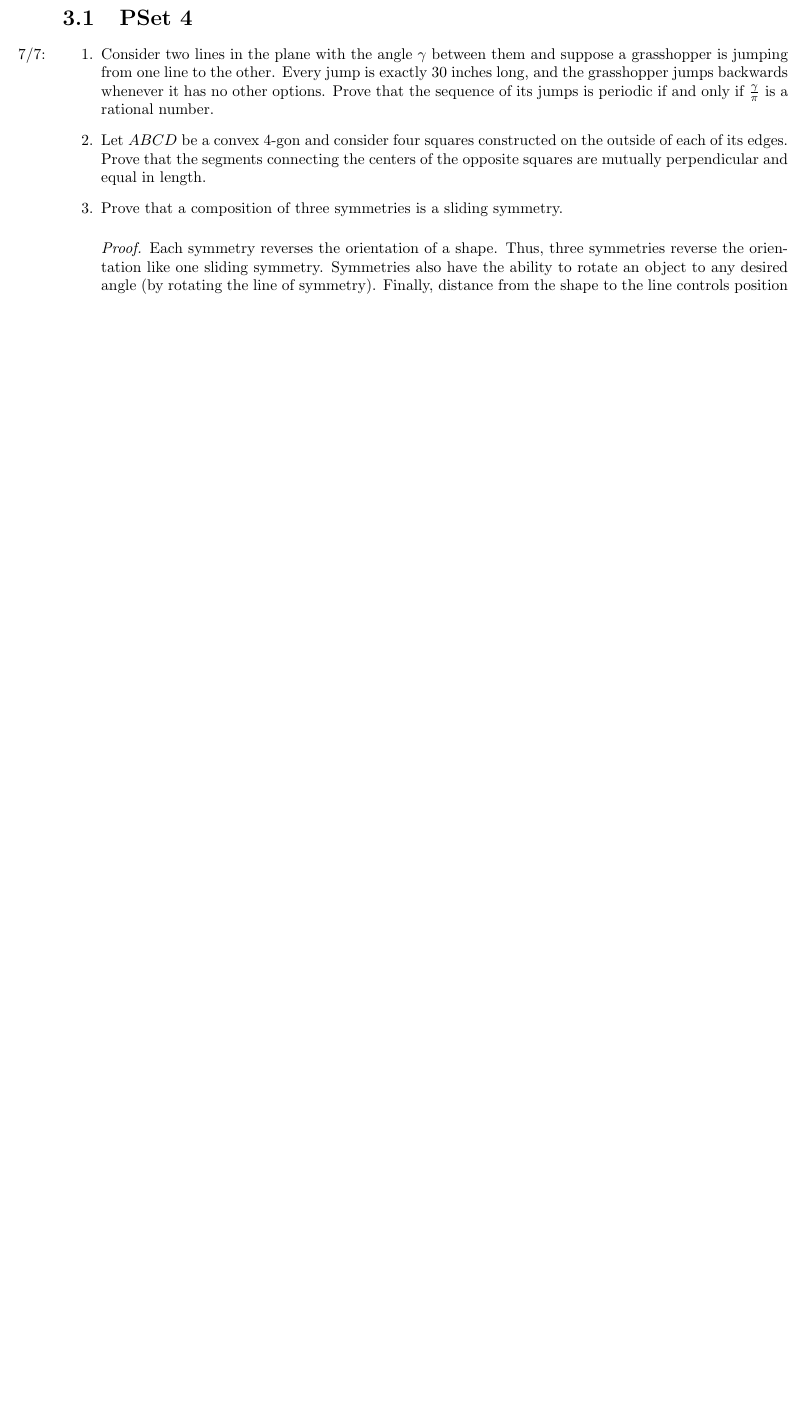
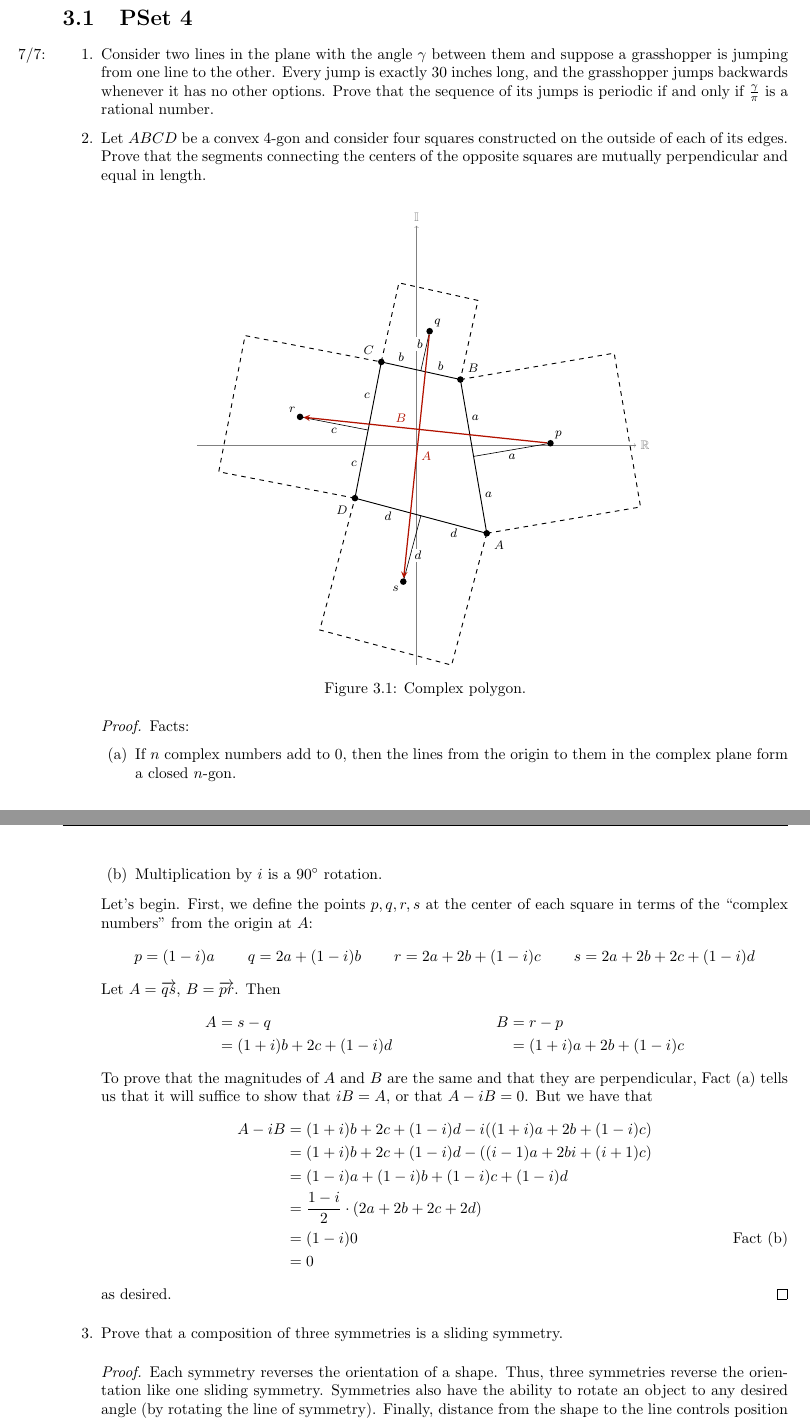
Before and after one commit to shadypuck/2021REUNotes, a LaTeX thesis (main.tex, which reads Week3/week3.tex, preamble.tex): part of page 32 of 32 before the commit and two parts of pages 32 and 33 of 33 after it, the two joined at a grey line, cut so that both start at the same text, the shorter picture padded with empty space. Compiled offline with pdfLaTeX.

Commit message:
Problem Session 3.3

```diff
--- a/Week3/week3.tex
+++ b/Week3/week3.tex
@@ -13,6 +14,69 @@
 \begin{enumerate}
     \item \marginnote{7/7:}Consider two lines in the plane with the angle $\gamma$ between them and suppose a grasshopper is jumping from one line to the other. Every jump is exactly 30 inches long, and the grasshopper jumps backwards whenever it has no other options. Prove that the sequence of its jumps is periodic if and only if $\frac{\gamma}{\pi}$ is a rational number.
     \item Let $ABCD$ be a convex 4-gon and consider four squares constructed on the outside of each of its edges. Prove that the segments connecting the centers of the opposite squares are mutually perpendicular and equal in length.
+    \begin{proof}
+        \begin{figure}[h!]
+            \centering
+            \begin{tikzpicture}[
+                point/.style={circle,fill,inner sep=1.5pt}
+            ]
+                \footnotesize
+                \draw [->,help lines] (-5,0) -- (5,0) node[right]{$\R$};
+                \draw [->,help lines] (0,-5) -- (0,5) node[above]{$\mathbb{I}$};
+
+                \draw [semithick]
+                    (1.6,-2) coordinate (1) coordinate (5) node[point,label={below right:$A$}]{}
+                    -- node[pos=0.25,right]{$a$} node[pos=0.75,right]{$a$} (1,1.5) coordinate (2) node[point,label={above right:$B$}]{}
+                    -- node[pos=0.25,above]{$b$} node[pos=0.75,above]{$b$} (-0.8,1.9) coordinate (3) node[point,label={above left:$C$}]{}
+                    -- node[pos=0.25,left]{$c$} node[pos=0.75,left]{$c$} (-1.4,-1.2) coordinate (4) node[point,label={below left:$D$}]{}
+                    -- node[pos=0.25,below]{$d$} node[pos=0.75,below]{$d$} cycle
+                ;
+
+                \foreach \n [remember=\n as \nm (initially 1)] in {2,3,4,5} {
+                    \draw [semithick,dashed] (\n) -- ($(\n)!1!90:(\nm)$) -- ($(\nm)!1!-90:(\n)$) -- (\nm);
+                }
+
+                \draw ($(1)!0.5!(2)$) coordinate (m1) -- node[below]{$a$} ($(m1)!1!-90:(2)$) node(p)[point]{} node[above right]{$p$};
+                \draw ($(2)!0.5!(3)$) coordinate (m2) -- node[above left,fill=white,inner sep=1.5pt]{$b$} ($(m2)!1!-90:(3)$) node(q)[point]{} node[above right]{$q$};
+                \draw ($(3)!0.5!(4)$) coordinate (m3) -- node[below]{$c$} ($(m3)!1!-90:(4)$) node(r)[point]{} node[above left]{$r$};
+                \draw ($(4)!0.5!(5)$) coordinate (m4) -- node[below right,fill=white,inner sep=1.5pt]{$d$} ($(m4)!1!-90:(5)$) node(s)[point]{} node[below left]{$s$};
+
+                \draw [rex,thick,-stealth] (q) -- node[right]{$A$} (s);
+                \draw [rex,thick,-stealth] (p) -- node[pos=0.6,above]{$B$} (r);
+            \end{tikzpicture}
+            \caption{Complex polygon.}
+            \label{fig:complexPolygon}
+        \end{figure}
+        Facts:
+        \begin{enumerate}
+            \item If $n$ complex numbers add to 0, then the lines from the origin to them in the complex plane form a closed $n$-gon.
+            \item Multiplication by $i$ is a $\ang{90}$ rotation.
+        \end{enumerate}
+        Let's begin. First, we define the points $p,q,r,s$ at the center of each square in terms of the "complex numbers" from the origin at $A$:
+        \begin{align*}
+            p &= (1-i)a&
+            q &= 2a+(1-i)b&
+            r &= 2a+2b+(1-i)c&
+            s &= 2a+2b+2c+(1-i)d
+        \end{align*}
+        Let $A=\overrightarrow{qs}$, $B=\overrightarrow{pr}$. Then
+        \begin{align*}
+            A &= s-q&
+                B &= r-p\\
+            &= (1+i)b+2c+(1-i)d&
+                &= (1+i)a+2b+(1-i)c
+        \end{align*}
+        To prove that the magnitudes of $A$ and $B$ are the same and that they are perpendicular, Fact (a) tells us that it will suffice to show that $iB=A$, or that $A-iB=0$. But we have that
+        \begin{align*}
+            A-iB &= (1+i)b+2c+(1-i)d-i((1+i)a+2b+(1-i)c)\\
+            &= (1+i)b+2c+(1-i)d-((i-1)a+2bi+(i+1)c)\\
+            &= (1-i)a+(1-i)b+(1-i)c+(1-i)d\\
+            &= \frac{1-i}{2}\cdot(2a+2b+2c+2d)\\
+            &= (1-i)0\tag*{Fact (b)}\\
+            &= 0
+        \end{align*}
+        as desired.
+    \end{proof}
     \item Prove that a composition of three symmetries is a sliding symmetry.
     \begin{proof}
         Each symmetry reverses the orientation of a shape. Thus, three symmetries reverse the orientation like one sliding symmetry. Symmetries also have the ability to rotate an object to any desired angle (by rotating the line of symmetry). Finally, distance from the shape to the line controls position in one orthogonal direction, and the slide can control distance in the other orthogonal direction.
--- a/preamble.tex
+++ b/preamble.tex
@@ -7,7 +7,7 @@
 \usepackage[bottom]{footmisc}
 \usepackage{enumitem}
 \usepackage{amsmath,amssymb,amsthm}
-\usepackage{physics,bm}
+\usepackage{physics,bm,siunitx}
 \usepackage{tikz}
 \usepackage{subcaption}
 \usepackage[hidelinks]{hyperref}
@@ -34,7 +34,7 @@
 
 \setitemize[3]{label=\scriptsize$\blacksquare$}
 
-\usetikzlibrary{decorations.pathreplacing}
+\usetikzlibrary{decorations.pathreplacing,calc}
 \colorlet{rex}{red!90!yellow!70!black}
 \colorlet{rey}{red!90!yellow!60}
 \colorlet{rez}{red!90!yellow!20}
```
Also changed, not shown: Week3/week3.pdf, main.pdf, Week3/week3.tex (1 more changed lines).
